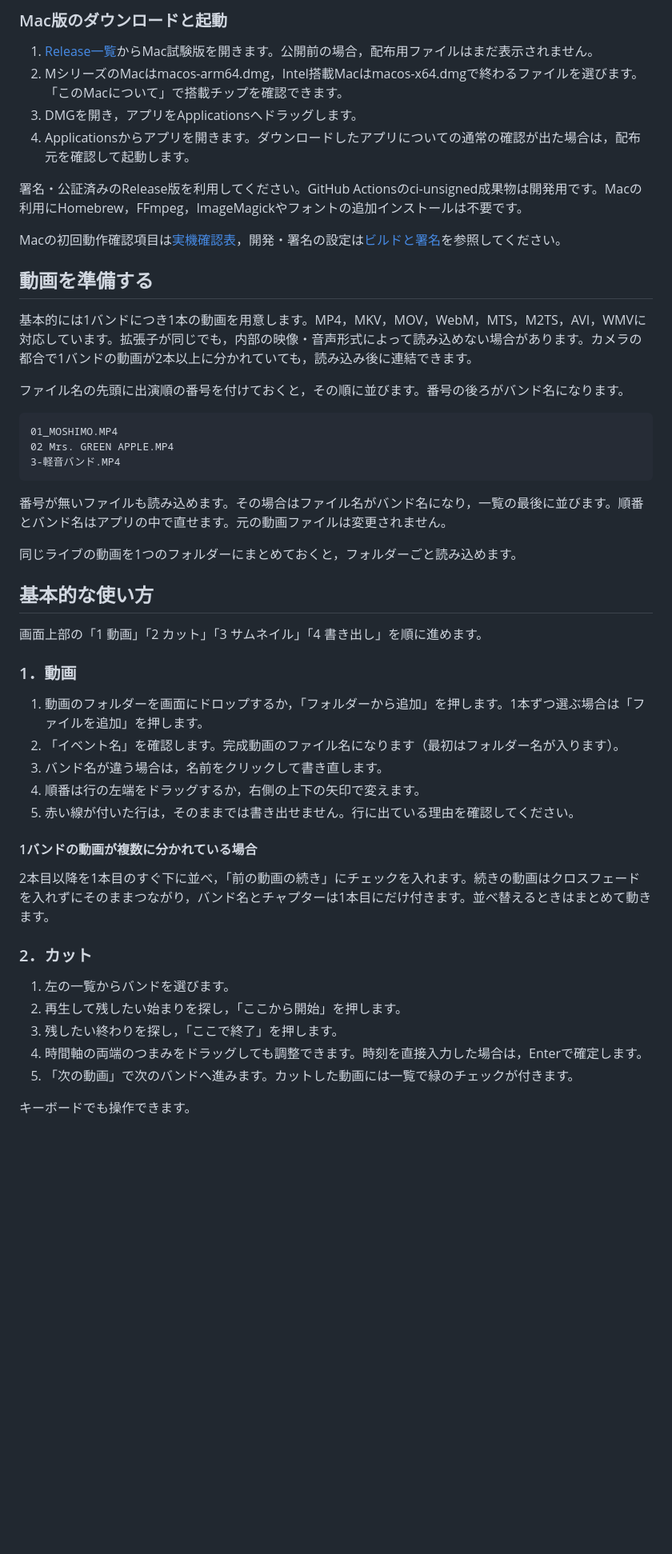
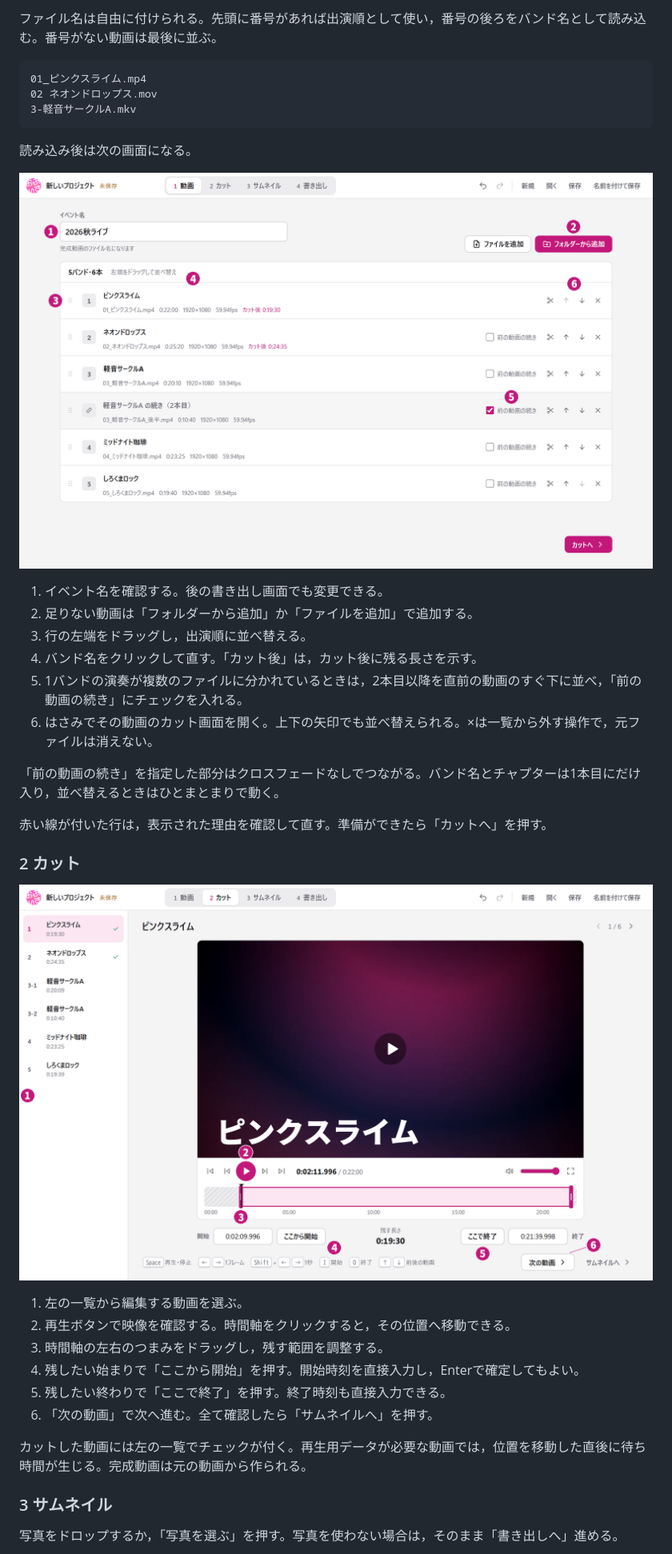
Before and after one commit to Yuto-0906/ARTOFFICE-video-maker, a Markdown page: README.md, the part around one of its changes. Shown at 80% size. Drawn GitHub-style; pictures changed too: docs/images/02-import.png (added), docs/images/03-trim.png (added); blank space fills up the shorter version.

````diff
--- a/README.md
+++ b/README.md
@@ -55,54 +47,41 @@ Windows版はZIPをダウンロードして展開するだけで利用できま
 
-### Mac版のダウンロードと起動
-
-1. [Release一覧](https://github.com/Yuto-0906/ARTOFFICE-video-maker/releases)からMac試験版を開きます。公開前の場合，配布用ファイルはまだ表示されません。
-2. MシリーズのMacはmacos-arm64.dmg，Intel搭載Macはmacos-x64.dmgで終わるファイルを選びます。「このMacについて」で搭載チップを確認できます。
-3. DMGを開き，アプリをApplicationsへドラッグします。
-4. Applicationsからアプリを開きます。ダウンロードしたアプリについての通常の確認が出た場合は，配布元を確認して起動します。
-
-署名・公証済みのRelease版を利用してください。GitHub Actionsのci-unsigned成果物は開発用です。Macの利用にHomebrew，FFmpeg，ImageMagickやフォントの追加インストールは不要です。
-
-Macの初回動作確認項目は[実機確認表](docs/MAC_TEST_CHECKLIST.md)，開発・署名の設定は[ビルドと署名](docs/MAC_BUILD_AND_SIGNING.md)を参照してください。
-
-## 動画を準備する
-
-基本的には1バンドにつき1本の動画を用意します。MP4，MKV，MOV，WebM，MTS，M2TS，AVI，WMVに対応しています。拡張子が同じでも，内部の映像・音声形式によって読み込めない場合があります。カメラの都合で1バンドの動画が2本以上に分かれていても，読み込み後に連結できます。
-
-ファイル名の先頭に出演順の番号を付けておくと，その順に並びます。番号の後ろがバンド名になります。
+ファイル名は自由に付けられる。先頭に番号があれば出演順として使い，番号の後ろをバンド名として読み込む。番号がない動画は最後に並ぶ。
 
 ```text
-01_MOSHIMO.MP4
-02 Mrs. GREEN APPLE.MP4
-3-軽音バンド.MP4
+01_ピンクスライム.mp4
+02 ネオンドロップス.mov
+3-軽音サークルA.mkv
 ```
 
-番号が無いファイルも読み込めます。その場合はファイル名がバンド名になり，一覧の最後に並びます。順番とバンド名はアプリの中で直せます。元の動画ファイルは変更されません。
+読み込み後は次の画面になる。
 
-同じライブの動画を1つのフォルダーにまとめておくと，フォルダーごと読み込めます。
+![読み込み後の一覧。1はイベント名，2は追加，3は並べ替え，4はバンド名，5は続きの指定，6は行の操作。](docs/images/02-import.png)
 
-## 基本的な使い方
+1. イベント名を確認する。後の書き出し画面でも変更できる。
+2. 足りない動画は「フォルダーから追加」か「ファイルを追加」で追加する。
+3. 行の左端をドラッグし，出演順に並べ替える。
+4. バンド名をクリックして直す。「カット後」は，カット後に残る長さを示す。
+5. 1バンドの演奏が複数のファイルに分かれているときは，2本目以降を直前の動画のすぐ下に並べ，「前の動画の続き」にチェックを入れる。
+6. はさみでその動画のカット画面を開く。上下の矢印でも並べ替えられる。×は一覧から外す操作で，元ファイルは消えない。
 
-画面上部の「1 動画」「2 カット」「3 サムネイル」「4 書き出し」を順に進めます。
+「前の動画の続き」を指定した部分はクロスフェードなしでつながる。バンド名とチャプターは1本目にだけ入り，並べ替えるときはひとまとまりで動く。
 
-### 1．動画
+赤い線が付いた行は，表示された理由を確認して直す。準備ができたら「カットへ」を押す。
 
-1. 動画のフォルダーを画面にドロップするか，「フォルダーから追加」を押します。1本ずつ選ぶ場合は「ファイルを追加」を押します。
-2. 「イベント名」を確認します。完成動画のファイル名になります（最初はフォルダー名が入ります）。
-3. バンド名が違う場合は，名前をクリックして書き直します。
-4. 順番は行の左端をドラッグするか，右側の上下の矢印で変えます。
-5. 赤い線が付いた行は，そのままでは書き出せません。行に出ている理由を確認してください。
+### 2 カット
 
-#### 1バンドの動画が複数に分かれている場合
+![カット画面。1は動画一覧，2は再生，3は時間軸のつまみ，4は開始，5は終了，6は次の動画。](docs/images/03-trim.png)
 
-2本目以降を1本目のすぐ下に並べ，「前の動画の続き」にチェックを入れます。続きの動画はクロスフェードを入れずにそのままつながり，バンド名とチャプターは1本目にだけ付きます。並べ替えるときはまとめて動きます。
+1. 左の一覧から編集する動画を選ぶ。
+2. 再生ボタンで映像を確認する。時間軸をクリックすると，その位置へ移動できる。
+3. 時間軸の左右のつまみをドラッグし，残す範囲を調整する。
+4. 残したい始まりで「ここから開始」を押す。開始時刻を直接入力し，Enterで確定してもよい。
+5. 残したい終わりで「ここで終了」を押す。終了時刻も直接入力できる。
+6. 「次の動画」で次へ進む。全て確認したら「サムネイルへ」を押す。
 
-### 2．カット
+カットした動画には左の一覧でチェックが付く。再生用データが必要な動画では，位置を移動した直後に待ち時間が生じる。完成動画は元の動画から作られる。
 
-1. 左の一覧からバンドを選びます。
-2. 再生して残したい始まりを探し，「ここから開始」を押します。
-3. 残したい終わりを探し，「ここで終了」を押します。
-4. 時間軸の両端のつまみをドラッグしても調整できます。時刻を直接入力した場合は，Enterで確定します。
-5. 「次の動画」で次のバンドへ進みます。カットした動画には一覧で緑のチェックが付きます。
+### 3 サムネイル
 
-キーボードでも操作できます。
+写真をドロップするか，「写真を選ぶ」を押す。写真を使わない場合は，そのまま「書き出しへ」進める。
 
````
Also changed, not shown: other parts of README.md (+96 -107 lines), docs/RELEASE_NOTES_0.5.0.md (added, +39 -0 lines), docs/USER_GUIDE_JA.md (+3 -2 lines), docs/images/01-start.png (added), docs/images/04-thumbnail.png (added), docs/images/05-export.png (added), 6 other files.
